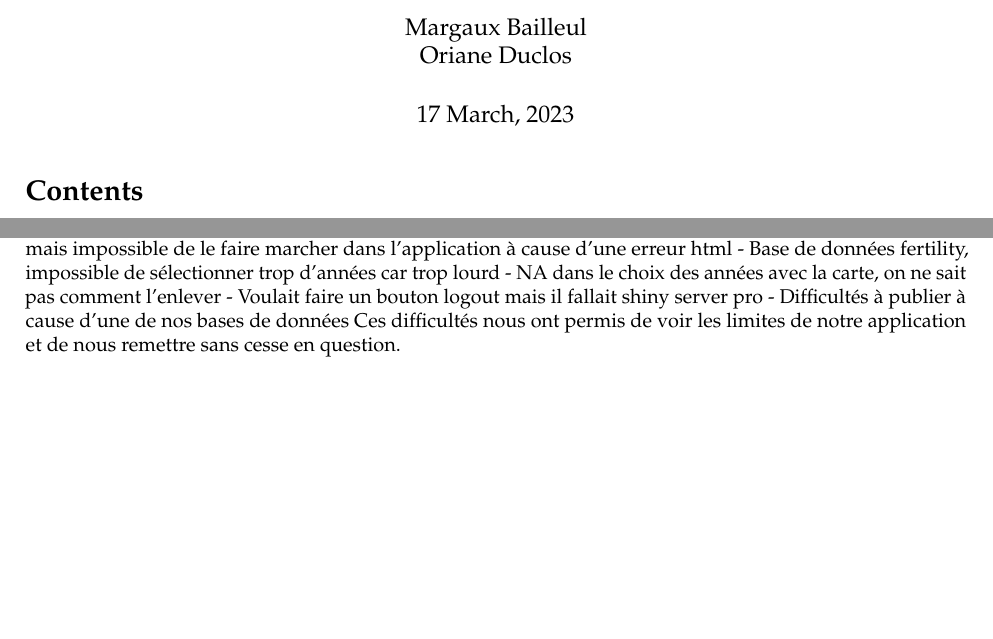
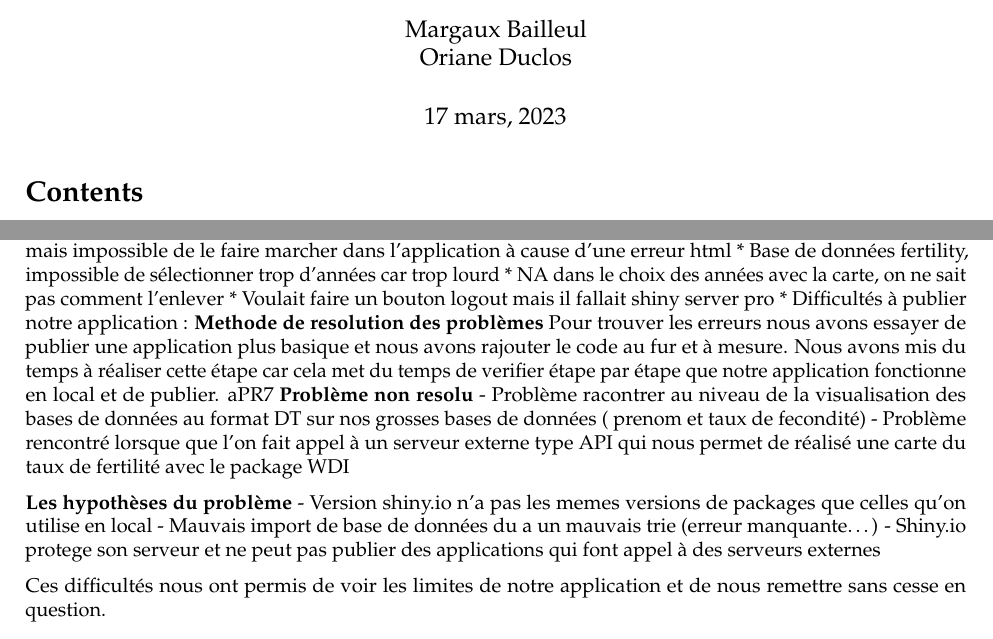
Before and after one commit to orianeduclos/Projet_Rshiny, a LaTeX document (Projet_rendu_pdf.tex): two parts of pages 1 and 4 of 4, joined at a grey line, cut so that both start at the same text, the shorter picture padded with empty space. Compiled offline with pdfLaTeX.

Commit message:
Modif rmd

```diff
--- a/Projet_rendu_pdf.tex
+++ b/Projet_rendu_pdf.tex
@@ -76,7 +76,7 @@ R Shiny\\
 Université de Rennes II : Master Mathématiques Appliquées, Statistiques}
 \author{Margaux Bailleul\\
 Oriane Duclos}
-\date{17 March, 2023}
+\date{17 mars, 2023}
 
 \begin{document}
 \maketitle
@@ -313,16 +313,32 @@ de travail.
 rencontrées}\label{difficultuxe9s-rencontruxe9es}}
 
 Nous avons chacune rencontré des difficultés en travaillant sur le
-projet. Nous allons ici vous les présenter : - Utilisation du package
+projet. Nous allons ici vous les présenter : * Utilisation du package
 formattable, association avec le package DT qui marchait très bien dans
 ma console mais impossible de le faire marcher dans l'application à
-cause d'une erreur html - Base de données fertility, impossible de
-sélectionner trop d'années car trop lourd - NA dans le choix des années
-avec la carte, on ne sait pas comment l'enlever - Voulait faire un
-bouton logout mais il fallait shiny server pro - Difficultés à publier à
-cause d'une de nos bases de données Ces difficultés nous ont permis de
-voir les limites de notre application et de nous remettre sans cesse en
-question.
+cause d'une erreur html * Base de données fertility, impossible de
+sélectionner trop d'années car trop lourd * NA dans le choix des années
+avec la carte, on ne sait pas comment l'enlever * Voulait faire un
+bouton logout mais il fallait shiny server pro * Difficultés à publier
+notre application : \textbf{Methode de resolution des problèmes} Pour
+trouver les erreurs nous avons essayer de publier une application plus
+basique et nous avons rajouter le code au fur et à mesure. Nous avons
+mis du temps à réaliser cette étape car cela met du temps de verifier
+étape par étape que notre application fonctionne en local et de publier.
+aPR7 \textbf{Problème non resolu} - Problème racontrer au niveau de la
+visualisation des bases de données au format DT sur nos grosses bases de
+données ( prenom et taux de fecondité) - Problème rencontré lorsque que
+l'on fait appel à un serveur externe type API qui nous permet de réalisé
+une carte du taux de fertilité avec le package WDI
+
+\textbf{Les hypothèses du problème} - Version shiny.io n'a pas les memes
+versions de packages que celles qu'on utilise en local - Mauvais import
+de base de données du a un mauvais trie (erreur manquante\ldots) -
+Shiny.io protege son serveur et ne peut pas publier des applications qui
+font appel à des serveurs externes
+
+Ces difficultés nous ont permis de voir les limites de notre application
+et de nous remettre sans cesse en question.
 
 \hypertarget{conlusion}{%
 \section{Conlusion}\label{conlusion}}
```
Also changed, not shown: Projet_rendu_pdf.pdf, 2 other files.
